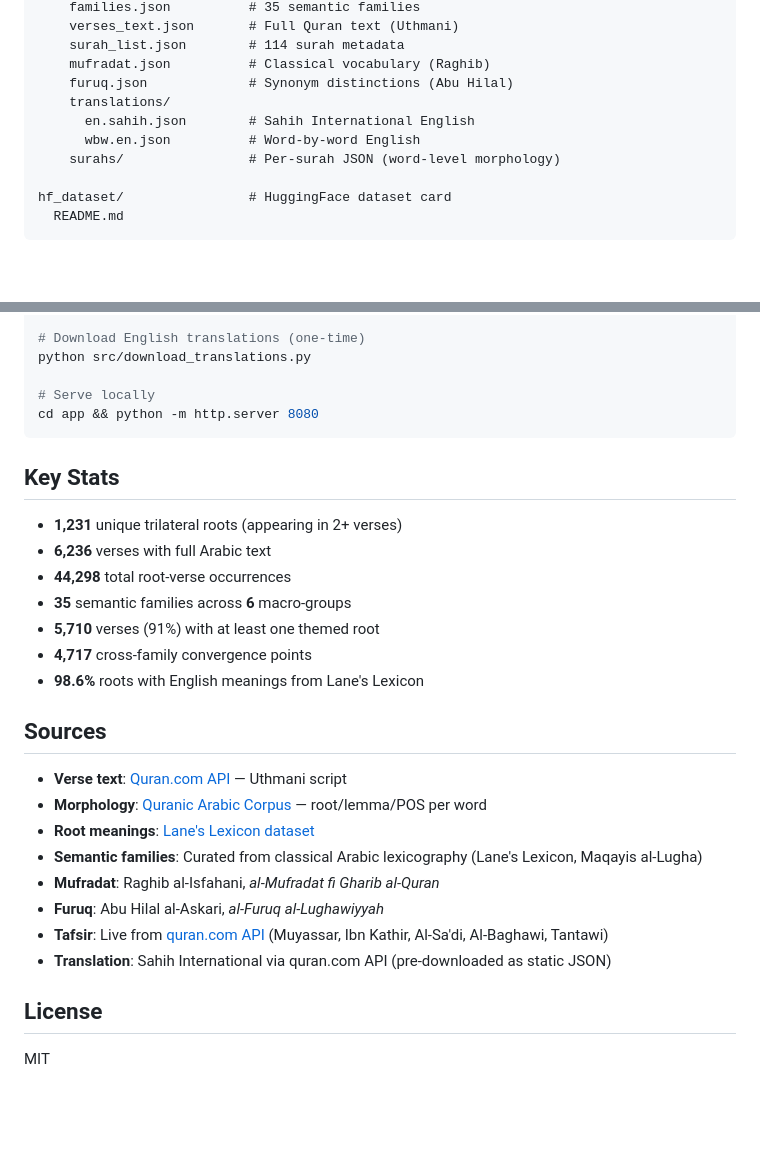
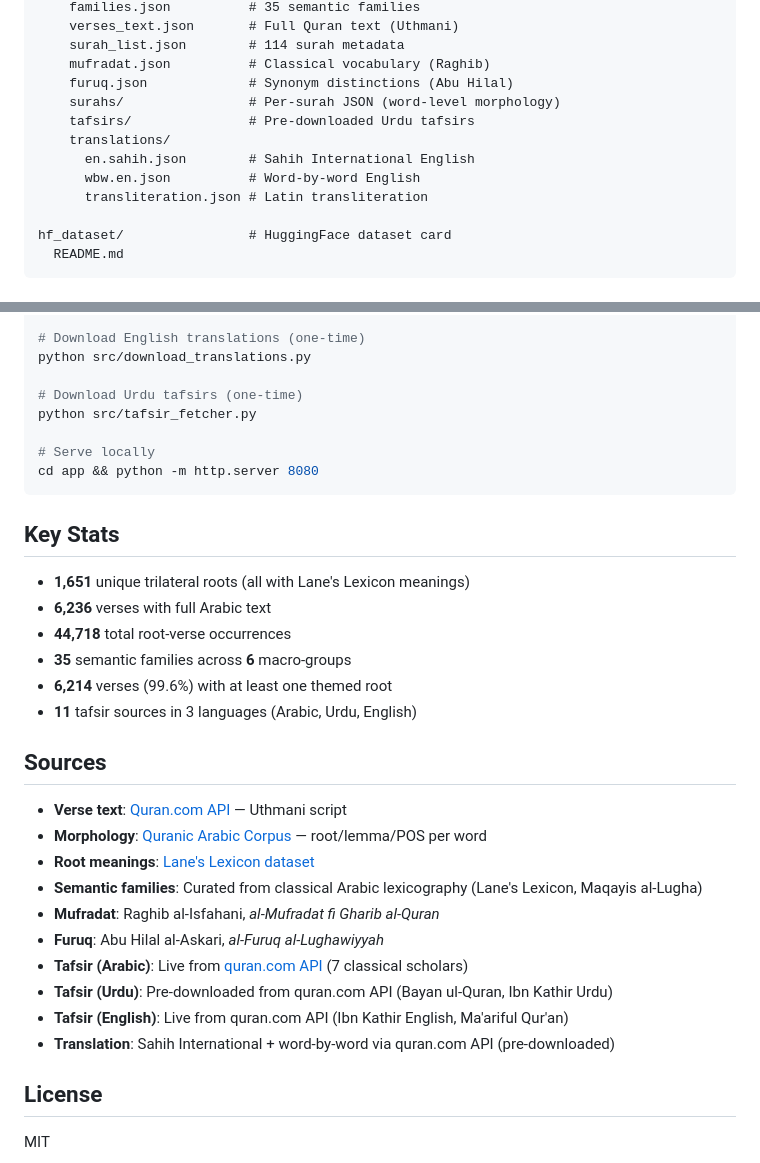
Before and after one commit to R3GENESI5/quran-bil-quran, a Markdown page: README.md, 2 parts joined by grey strips. Rendered like a GitHub page; blank space fills up the shorter version.

````diff
--- a/README.md
+++ b/README.md
@@ -133,10 +178,12 @@ app/                       # Static web app (GitHub Pages)
     surah_list.json        # 114 surah metadata
     mufradat.json          # Classical vocabulary (Raghib)
     furuq.json             # Synonym distinctions (Abu Hilal)
+    surahs/                # Per-surah JSON (word-level morphology)
+    tafsirs/               # Pre-downloaded Urdu tafsirs
     translations/
       en.sahih.json        # Sahih International English
       wbw.en.json          # Word-by-word English
-    surahs/                # Per-surah JSON (word-level morphology)
+      transliteration.json # Latin transliteration
 
 hf_dataset/                # HuggingFace dataset card
   README.md
@@ -157,19 +204,21 @@ python src/export_for_web.py
 # Download English translations (one-time)
 python src/download_translations.py
 
+# Download Urdu tafsirs (one-time)
+python src/tafsir_fetcher.py
+
 # Serve locally
 cd app && python -m http.server 8080
 ```
 
 ## Key Stats
 
-- **1,231** unique trilateral roots (appearing in 2+ verses)
+- **1,651** unique trilateral roots (all with Lane's Lexicon meanings)
 - **6,236** verses with full Arabic text
-- **44,298** total root-verse occurrences
+- **44,718** total root-verse occurrences
 - **35** semantic families across **6** macro-groups
-- **5,710** verses (91%) with at least one themed root
-- **4,717** cross-family convergence points
-- **98.6%** roots with English meanings from Lane's Lexicon
+- **6,214** verses (99.6%) with at least one themed root
+- **11** tafsir sources in 3 languages (Arabic, Urdu, English)
 
 ## Sources
 
@@ -179,8 +228,10 @@ cd app && python -m http.server 8080
 - **Semantic families**: Curated from classical Arabic lexicography (Lane's Lexicon, Maqayis al-Lugha)
 - **Mufradat**: Raghib al-Isfahani, *al-Mufradat fi Gharib al-Quran*
 - **Furuq**: Abu Hilal al-Askari, *al-Furuq al-Lughawiyyah*
-- **Tafsir**: Live from [quran.com API](https://api.quran.com/api/v4) (Muyassar, Ibn Kathir, Al-Sa'di, Al-Baghawi, Tantawi)
-- **Translation**: Sahih International via quran.com API (pre-downloaded as static JSON)
+- **Tafsir (Arabic)**: Live from [quran.com API](https://api.quran.com/api/v4) (7 classical scholars)
+- **Tafsir (Urdu)**: Pre-downloaded from quran.com API (Bayan ul-Quran, Ibn Kathir Urdu)
+- **Tafsir (English)**: Live from quran.com API (Ibn Kathir English, Ma'ariful Qur'an)
+- **Translation**: Sahih International + word-by-word via quran.com API (pre-downloaded)
 
 ## License
 
````
Also changed, not shown: other parts of README.md (+69 -24 lines).
